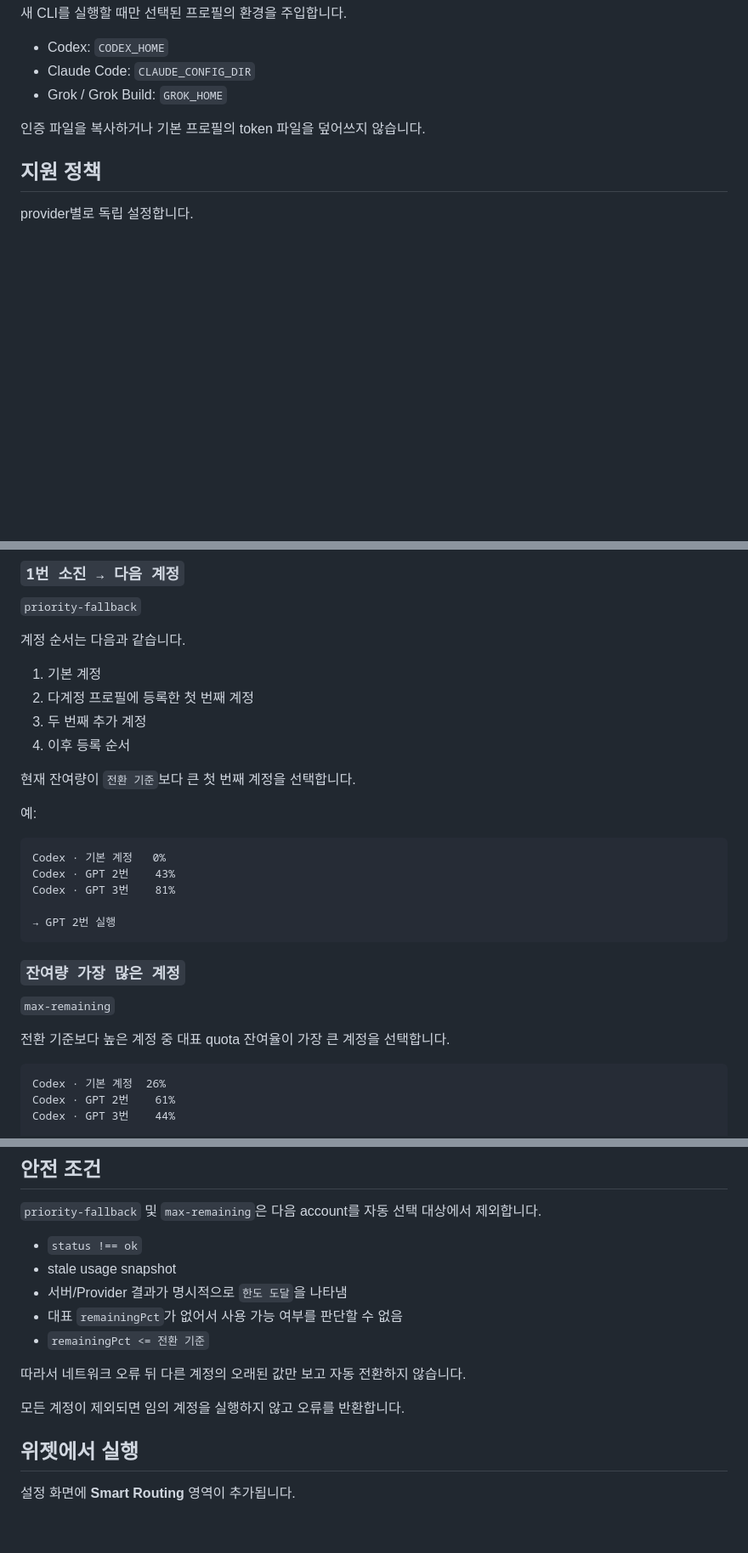
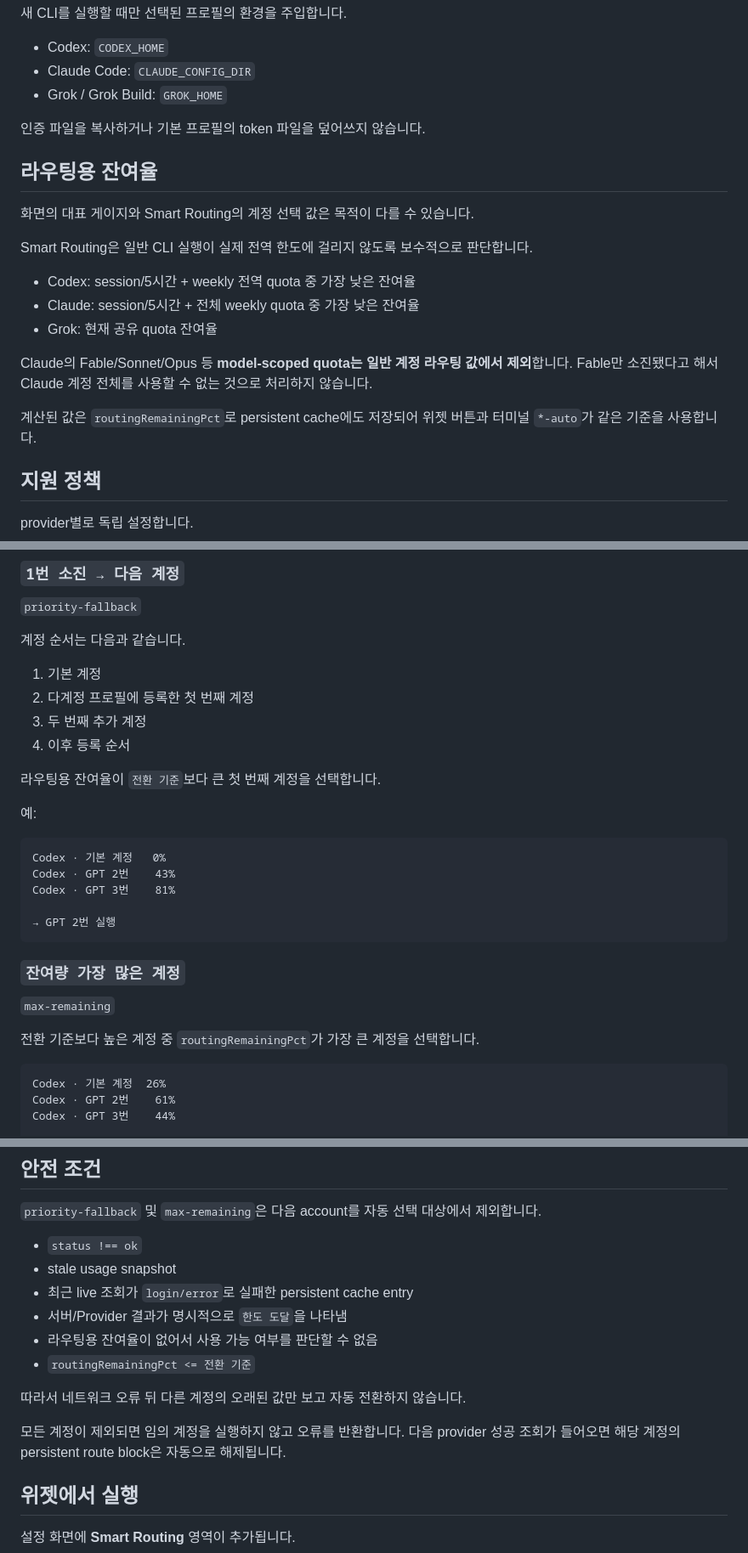
Before and after one commit to gugu9999gu/How-much-is-tokens, a Markdown page: docs/v1.0.23.md, 3 parts joined by grey strips. Shown at 85% size. Drawn GitHub-style; blank space fills up the shorter version.

Commit message:
docs: clarify conservative global quota routing metric

````diff
--- a/docs/v1.0.23.md
+++ b/docs/v1.0.23.md
@@ -14,6 +14,20 @@ Smart Routing은 이미 실행 중인 ChatGPT/Codex/Claude/Grok 세션의 인증
 
 인증 파일을 복사하거나 기본 프로필의 token 파일을 덮어쓰지 않습니다.
 
+## 라우팅용 잔여율
+
+화면의 대표 게이지와 Smart Routing의 계정 선택 값은 목적이 다를 수 있습니다.
+
+Smart Routing은 일반 CLI 실행이 실제 전역 한도에 걸리지 않도록 보수적으로 판단합니다.
+
+- Codex: session/5시간 + weekly 전역 quota 중 가장 낮은 잔여율
+- Claude: session/5시간 + 전체 weekly quota 중 가장 낮은 잔여율
+- Grok: 현재 공유 quota 잔여율
+
+Claude의 Fable/Sonnet/Opus 등 **model-scoped quota는 일반 계정 라우팅 값에서 제외**합니다. Fable만 소진됐다고 해서 Claude 계정 전체를 사용할 수 없는 것으로 처리하지 않습니다.
+
+계산된 값은 `routingRemainingPct`로 persistent cache에도 저장되어 위젯 버튼과 터미널 `*-auto`가 같은 기준을 사용합니다.
+
 ## 지원 정책
 
 provider별로 독립 설정합니다.
@@ -29,7 +43,7 @@ provider별로 독립 설정합니다.
 3. 두 번째 추가 계정
 4. 이후 등록 순서
 
-현재 잔여량이 `전환 기준`보다 큰 첫 번째 계정을 선택합니다.
+라우팅용 잔여율이 `전환 기준`보다 큰 첫 번째 계정을 선택합니다.
 
 예:
 
@@ -45,7 +59,7 @@ Codex · GPT 3번    81%
 
 `max-remaining`
 
-전환 기준보다 높은 계정 중 대표 quota 잔여율이 가장 큰 계정을 선택합니다.
+전환 기준보다 높은 계정 중 `routingRemainingPct`가 가장 큰 계정을 선택합니다.
 
 ```text
 Codex · 기본 계정  26%
@@ -69,13 +83,14 @@ Codex · GPT 3번    44%
 
 - `status !== ok`
 - stale usage snapshot
+- 최근 live 조회가 `login/error`로 실패한 persistent cache entry
 - 서버/Provider 결과가 명시적으로 `한도 도달`을 나타냄
-- 대표 `remainingPct`가 없어서 사용 가능 여부를 판단할 수 없음
-- `remainingPct <= 전환 기준`
+- 라우팅용 잔여율이 없어서 사용 가능 여부를 판단할 수 없음
+- `routingRemainingPct <= 전환 기준`
 
 따라서 네트워크 오류 뒤 다른 계정의 오래된 값만 보고 자동 전환하지 않습니다.
 
-모든 계정이 제외되면 임의 계정을 실행하지 않고 오류를 반환합니다.
+모든 계정이 제외되면 임의 계정을 실행하지 않고 오류를 반환합니다. 다음 provider 성공 조회가 들어오면 해당 계정의 persistent route block은 자동으로 해제됩니다.
 
 ## 위젯에서 실행
 
````
Also changed, not shown: other parts of docs/v1.0.23.md (+5 -2 lines).
